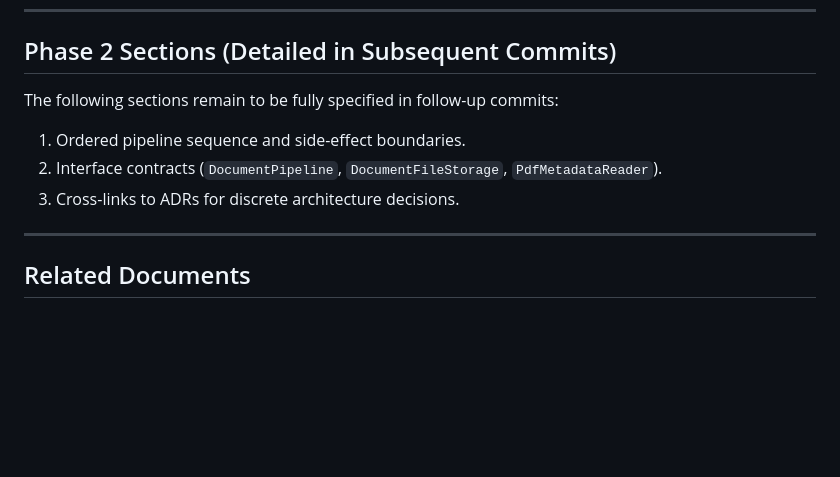
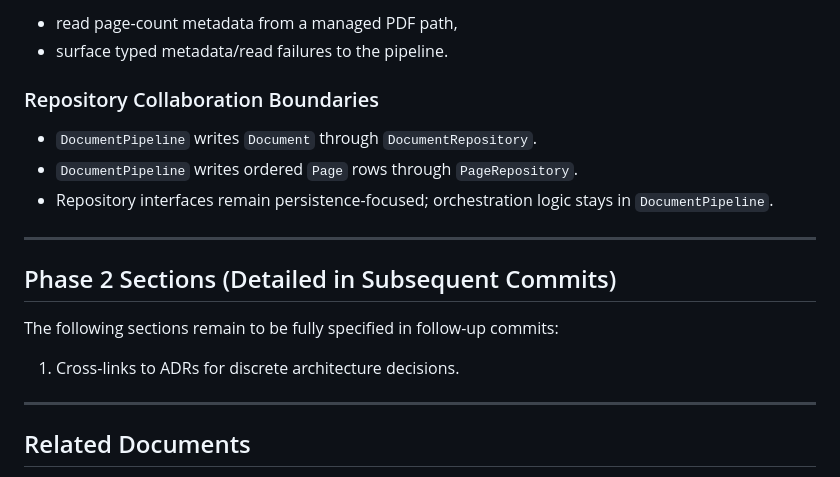
Before and after one commit to Enderjado/personal_archive, a Markdown page: docs/pdf_import_pipeline.md, the part around one of its changes. GitHub-like rendering; blank space fills up the shorter version.

```diff
--- a/docs/pdf_import_pipeline.md
+++ b/docs/pdf_import_pipeline.md
@@ -134,10 +197,19 @@ Each validation error includes:
+- read page-count metadata from a managed PDF path,
+- surface typed metadata/read failures to the pipeline.
+
+### Repository Collaboration Boundaries
+
+- `DocumentPipeline` writes `Document` through `DocumentRepository`.
+- `DocumentPipeline` writes ordered `Page` rows through `PageRepository`.
+- Repository interfaces remain persistence-focused; orchestration logic stays in `DocumentPipeline`.
+
+---
+
 ## Phase 2 Sections (Detailed in Subsequent Commits)
 
 The following sections remain to be fully specified in follow-up commits:
 
-1. Ordered pipeline sequence and side-effect boundaries.
-2. Interface contracts (`DocumentPipeline`, `DocumentFileStorage`, `PdfMetadataReader`).
-3. Cross-links to ADRs for discrete architecture decisions.
+1. Cross-links to ADRs for discrete architecture decisions.
 
 ---
 
```
Also changed, not shown: other parts of docs/pdf_import_pipeline.md (+63 -0 lines).
